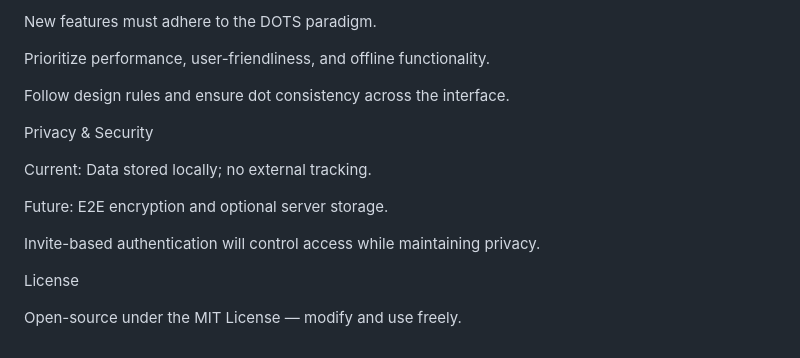
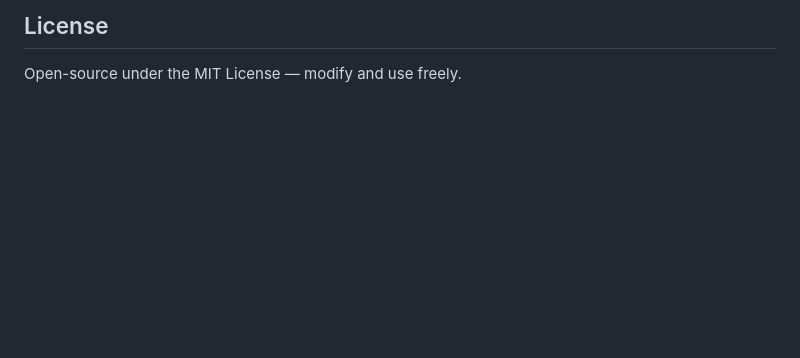
Before and after one commit to LPM131/THNAP-DOTS, a Markdown page: README.md, the part around the change printed below. Rendered like a GitHub page; blank space fills up the shorter version.

```diff
--- a/README.md
+++ b/README.md
@@ -157,18 +168,4 @@ Contributing
 
-New features must adhere to the DOTS paradigm.
-
-Prioritize performance, user-friendliness, and offline functionality.
-
-Follow design rules and ensure dot consistency across the interface.
-
-Privacy & Security
-
-Current: Data stored locally; no external tracking.
-
-Future: E2E encryption and optional server storage.
-
-Invite-based authentication will control access while maintaining privacy.
-
-License
+## License
 
 Open-source under the MIT License — modify and use freely.
```
Also changed, not shown: other parts of README.md (+106 -95 lines).
